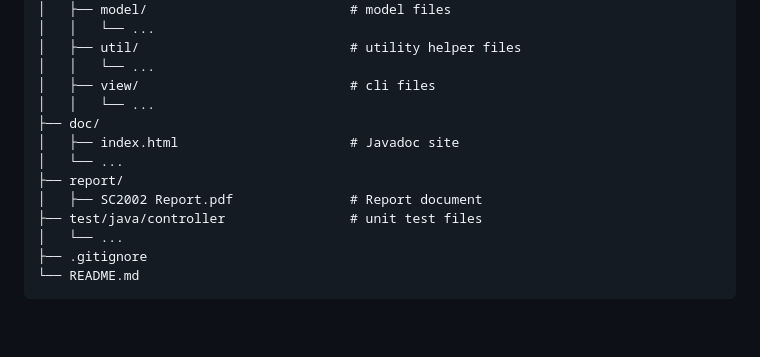
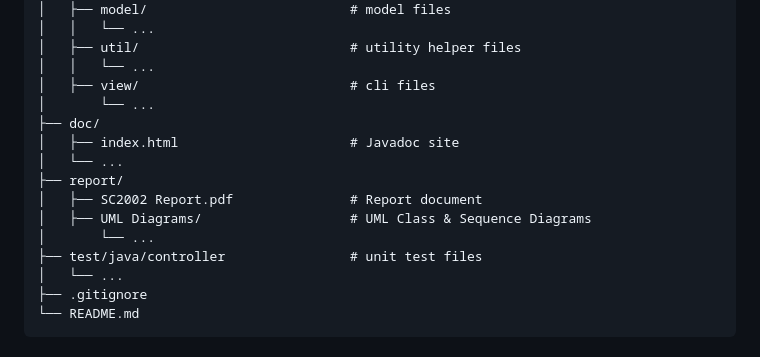
Before and after one commit to javiertay/SC2002, a Markdown page: README.md, the part around one of its changes. GitHub-like rendering; blank space fills up the shorter version.

```diff
--- a/README.md
+++ b/README.md
@@ -50,12 +50,14 @@ This README file provides instructions on how to clone, compile, and run the pro
 │   ├── util/                           # utility helper files
 │   │   └── ...
 │   ├── view/                           # cli files
-│   │   └── ...
+│       └── ...
 ├── doc/
 │   ├── index.html                      # Javadoc site
 │   └── ...
 ├── report/
 │   ├── SC2002 Report.pdf               # Report document
+│   ├── UML Diagrams/                   # UML Class & Sequence Diagrams
+│       └── ...
 ├── test/java/controller                # unit test files
 │   └── ...
 ├── .gitignore
```
Also changed, not shown: other parts of README.md (+2 -2 lines).
